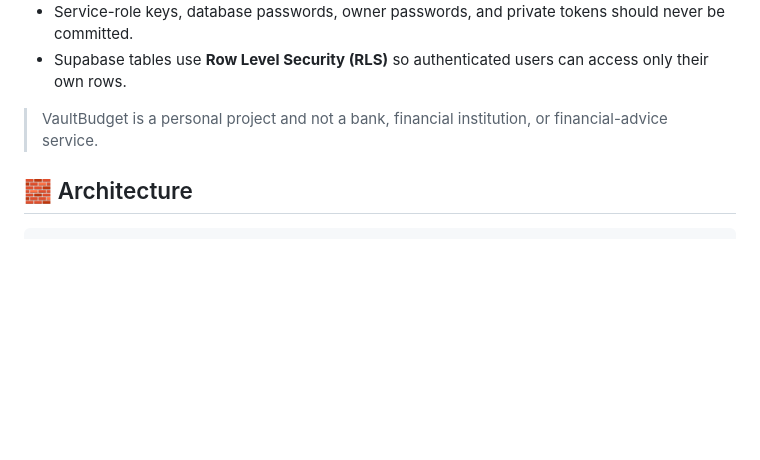
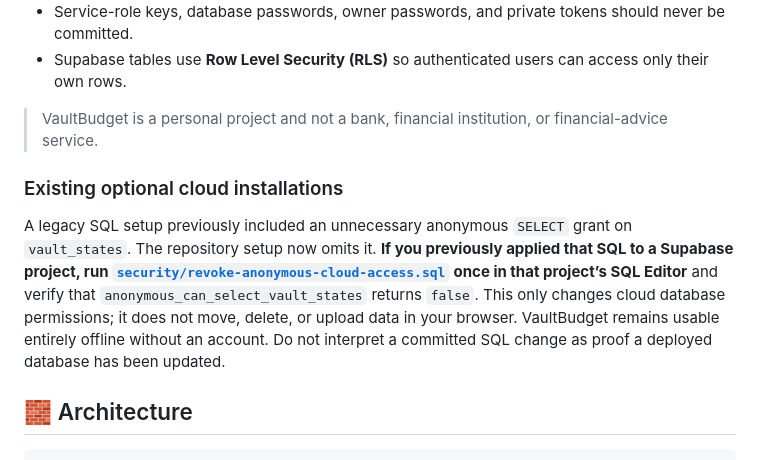
Before and after one commit to dvilrgamerz/VaultBudget1, a Markdown page: README.md, the part around the change. Rendered like a GitHub page; blank space fills up the shorter version.

Commit message:
docs: clarify local-first mode and existing cloud permission fix

```diff
--- a/README.md
+++ b/README.md
@@ -55,6 +55,10 @@ VaultBudget is **local-first**.
 - Supabase tables use **Row Level Security (RLS)** so authenticated users can access only their own rows.
 
 > VaultBudget is a personal project and not a bank, financial institution, or financial-advice service.
+
+### Existing optional cloud installations
+
+A legacy SQL setup previously included an unnecessary anonymous `SELECT` grant on `vault_states`. The repository setup now omits it. **If you previously applied that SQL to a Supabase project, run [`security/revoke-anonymous-cloud-access.sql`](security/revoke-anonymous-cloud-access.sql) once in that project’s SQL Editor** and verify that `anonymous_can_select_vault_states` returns `false`. This only changes cloud database permissions; it does not move, delete, or upload data in your browser. VaultBudget remains usable entirely offline without an account. Do not interpret a committed SQL change as proof a deployed database has been updated.
 
 ## 🧱 Architecture
 
```
